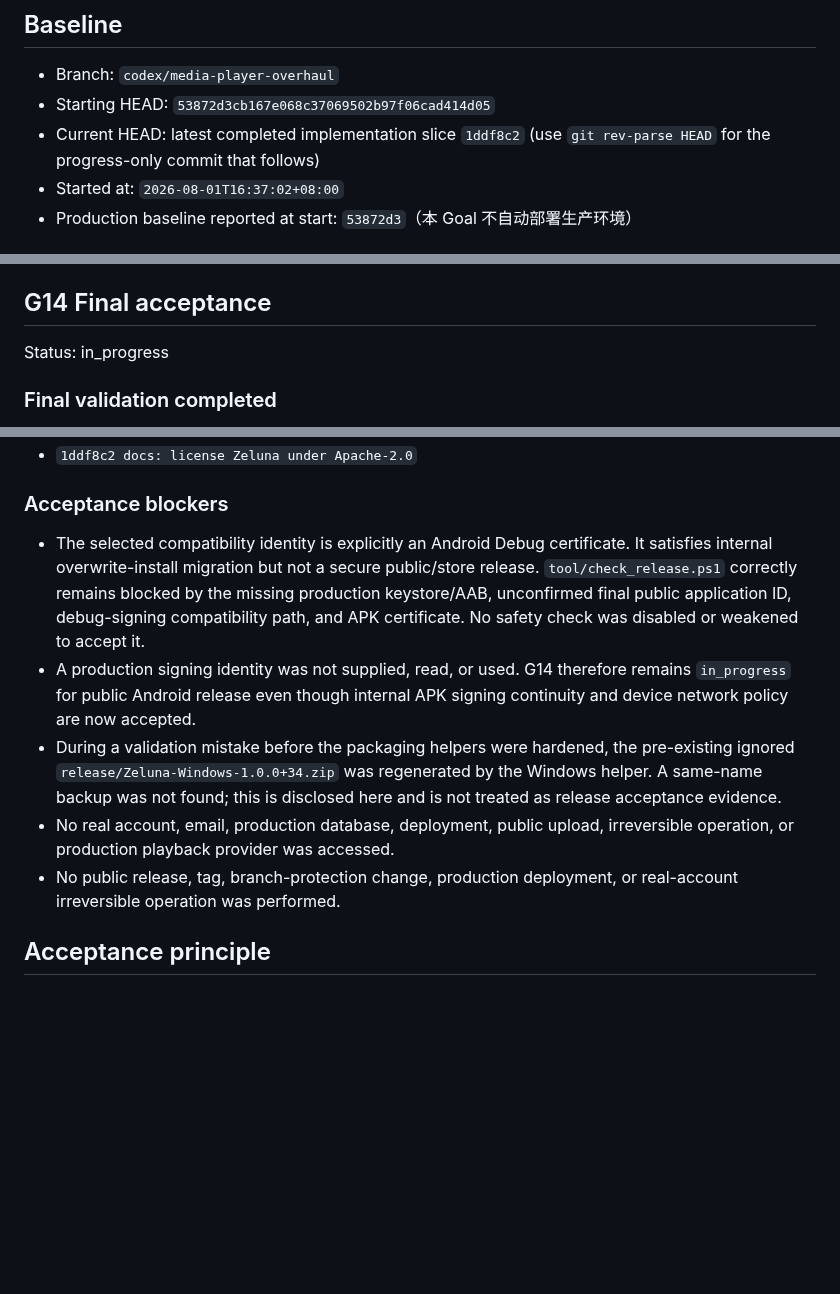
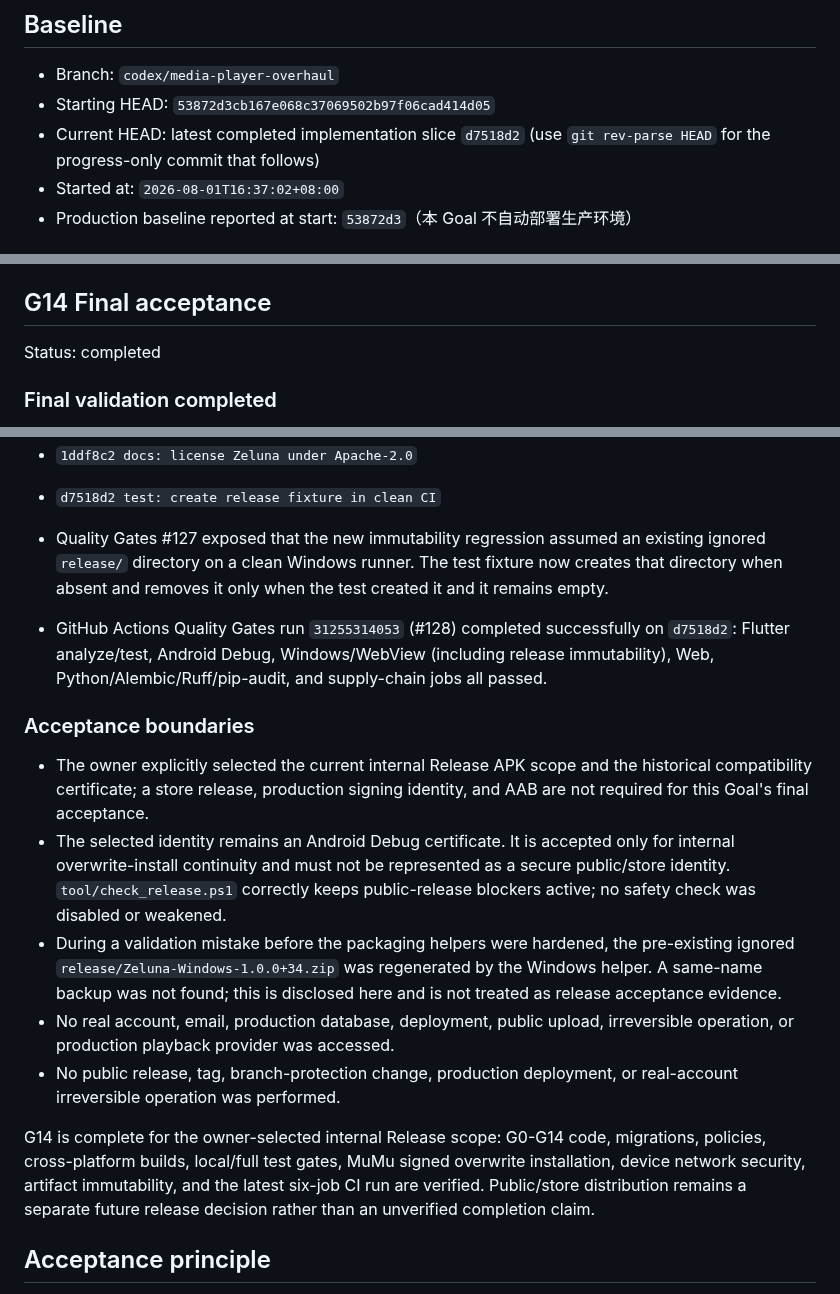
Before and after one commit to fanyong07/Zeluna, a Markdown page: docs/engineering-goal-progress.md, 3 parts joined by grey strips. Drawn GitHub-style; blank space fills up the shorter version.

Commit message:
docs: complete internal G14 acceptance

```diff
--- a/docs/engineering-goal-progress.md
+++ b/docs/engineering-goal-progress.md
@@ -8,7 +8,7 @@
 
 - Branch: `codex/media-player-overhaul`
 - Starting HEAD: `53872d3cb167e068c37069502b97f06cad414d05`
-- Current HEAD: latest completed implementation slice `1ddf8c2` (use `git rev-parse HEAD` for the progress-only commit that follows)
+- Current HEAD: latest completed implementation slice `d7518d2` (use `git rev-parse HEAD` for the progress-only commit that follows)
 - Started at: `2026-08-01T16:37:02+08:00`
 - Production baseline reported at start: `53872d3`（本 Goal 不自动部署生产环境）
 
@@ -1621,7 +1621,7 @@ Commit: `7422b1f fix: preserve immutable release artifacts`
 
 ## G14 Final acceptance
 
-Status: in_progress
+Status: completed
 
 ### Final validation completed
 
@@ -1688,18 +1688,26 @@ Commits:
 
 - `70c3b91 test: verify Android release network policy`
 - `1ddf8c2 docs: license Zeluna under Apache-2.0`
-
-### Acceptance blockers
-
-- The selected compatibility identity is explicitly an Android Debug
-  certificate. It satisfies internal overwrite-install migration but not a
-  secure public/store release. `tool/check_release.ps1` correctly remains
-  blocked by the missing production keystore/AAB, unconfirmed final public
-  application ID, debug-signing compatibility path, and APK certificate. No
-  safety check was disabled or weakened to accept it.
-- A production signing identity was not supplied, read, or used. G14 therefore
-  remains `in_progress` for public Android release even though internal APK
-  signing continuity and device network policy are now accepted.
+- `d7518d2 test: create release fixture in clean CI`
+
+- Quality Gates #127 exposed that the new immutability regression assumed an
+  existing ignored `release/` directory on a clean Windows runner. The test
+  fixture now creates that directory when absent and removes it only when the
+  test created it and it remains empty.
+- GitHub Actions Quality Gates run `31255314053` (#128) completed successfully
+  on `d7518d2`: Flutter analyze/test, Android Debug, Windows/WebView (including
+  release immutability), Web, Python/Alembic/Ruff/pip-audit, and supply-chain
+  jobs all passed.
+
+### Acceptance boundaries
+
+- The owner explicitly selected the current internal Release APK scope and the
+  historical compatibility certificate; a store release, production signing
+  identity, and AAB are not required for this Goal's final acceptance.
+- The selected identity remains an Android Debug certificate. It is accepted
+  only for internal overwrite-install continuity and must not be represented
+  as a secure public/store identity. `tool/check_release.ps1` correctly keeps
+  public-release blockers active; no safety check was disabled or weakened.
 - During a validation mistake before the packaging helpers were hardened, the
   pre-existing ignored `release/Zeluna-Windows-1.0.0+34.zip` was regenerated by
   the Windows helper. A same-name backup was not found; this is disclosed here
@@ -1709,6 +1717,12 @@ Commits:
 - No public release, tag, branch-protection change, production deployment, or
   real-account irreversible operation was performed.
 
+G14 is complete for the owner-selected internal Release scope: G0-G14 code,
+migrations, policies, cross-platform builds, local/full test gates, MuMu signed
+overwrite installation, device network security, artifact immutability, and
+the latest six-job CI run are verified. Public/store distribution remains a
+separate future release decision rather than an unverified completion claim.
+
 ## Acceptance principle
 
 Only mark a stage complete when its implementation, tests, build evidence, commit, and remaining risks are recorded here. A passing HTTP status alone is not playback evidence; media validation must reach a valid manifest/container and a readable first media segment where applicable.
```
